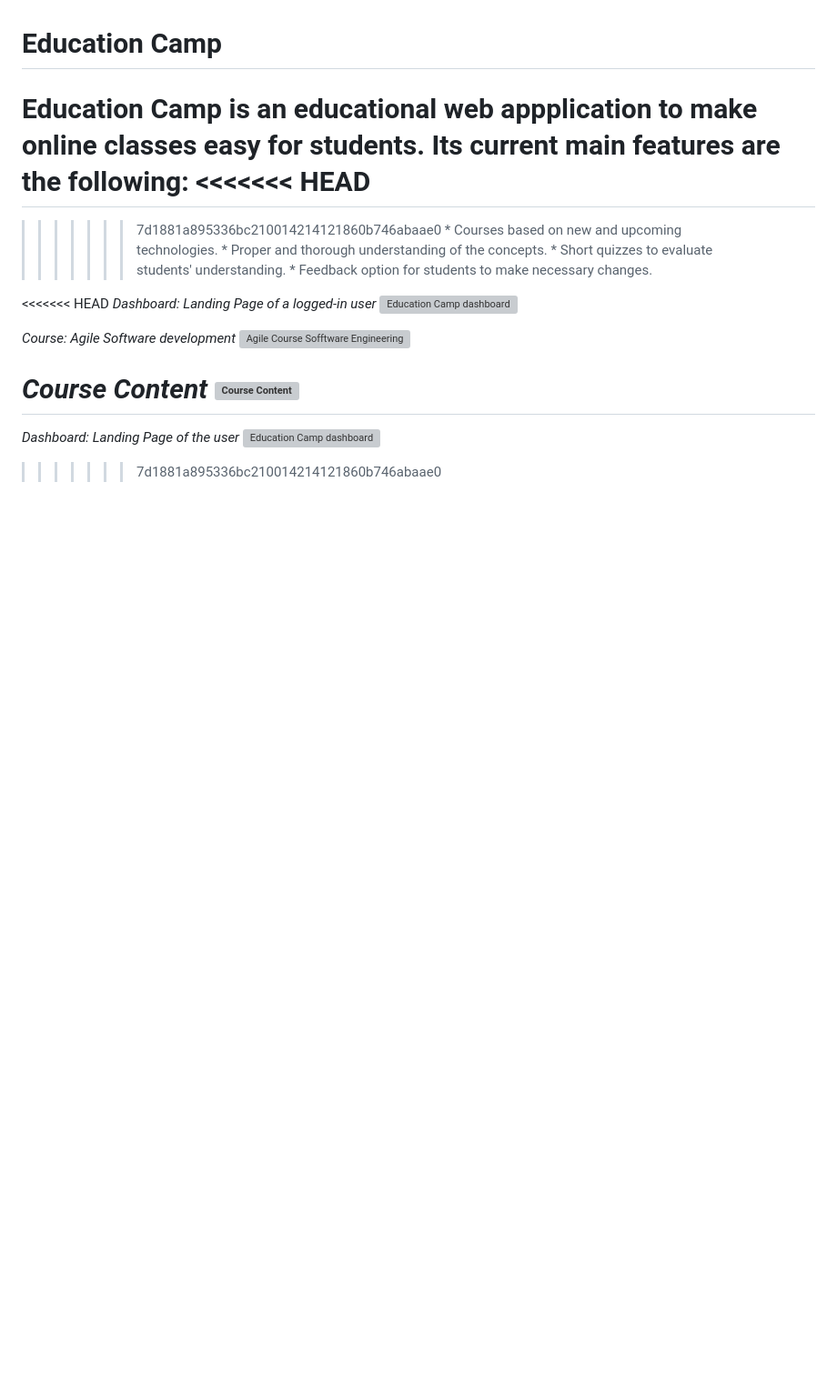
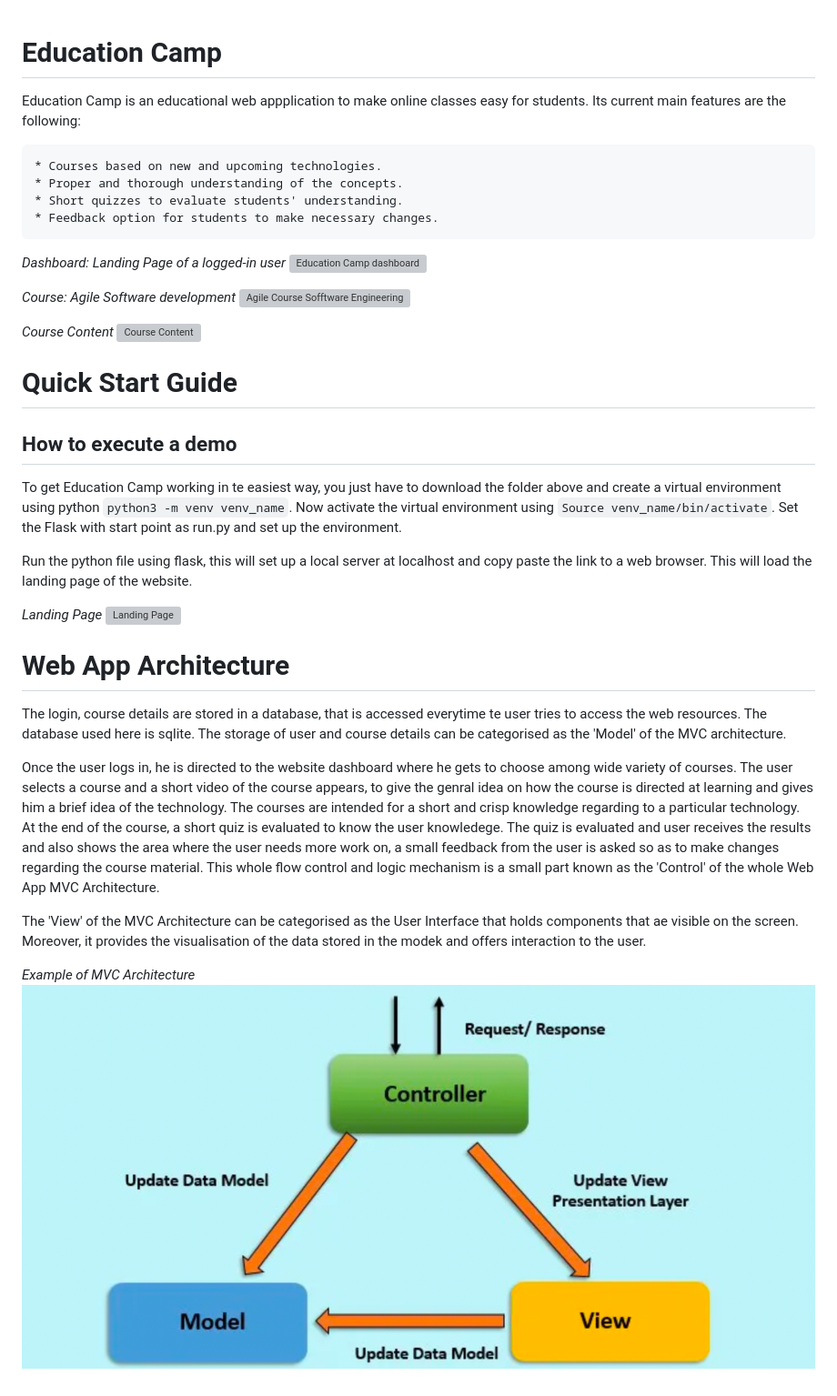
Before and after one commit to draj2931/Agile-Web-Applicaion-project-2, a Markdown page: README.md, the part around the change. Shown: that part at 91% size. Rendered like a GitHub page; pictures changed too: MVC.png (added); blank space fills up the shorter version; grey boxes are pictures that could not be loaded.

```diff
--- a/README.md
+++ b/README.md
@@ -2,16 +2,16 @@
 
 
 Education Camp is an educational web appplication to make online classes easy for students. Its current main features are the following:
-<<<<<<< HEAD
-=======
 
->>>>>>> 7d1881a895336bc210014214121860b746abaae0
+
+
     * Courses based on new and upcoming technologies.
     * Proper and thorough understanding of the concepts.
     * Short quizzes to evaluate students' understanding.
     * Feedback option for students to make necessary changes.
 
-<<<<<<< HEAD
+
+
 *Dashboard: Landing Page of a logged-in user*
 ![Education Camp dashboard](https://github.com/draj2931/Agile-Web-Applicaion-project-2/blob/master/Dashboard.png)
 
@@ -20,7 +20,30 @@ Education Camp is an educational web appplication to make online classes easy fo
 
 *Course Content*
 ![Course Content](https://github.com/draj2931/Agile-Web-Applicaion-project-2/blob/master/Agile.png)
-=======
-*Dashboard: Landing Page of the user*
-![Education Camp dashboard](https://github.com/draj2931/Agile-Web-Applicaion-project-2/blob/master/Dashboard.png)
->>>>>>> 7d1881a895336bc210014214121860b746abaae0
+
+
+
+# Quick Start Guide
+
+
+## How to execute a demo
+
+To get Education Camp working in te easiest way, you just have to download the folder above and create a virtual environment using python <code>python3 -m venv venv_name</code>. Now activate the virtual environment using <code>Source venv_name/bin/activate</code>. Set the Flask with start point as run.py and set up the environment.
+
+Run the python file using flask, this will set up a local server at localhost and copy paste the link to a web browser. This will load the landing page of the website.
+
+*Landing Page*
+![Landing Page](https://github.com/draj2931/Agile-Web-Applicaion-project-2/blob/master/Landingpage.png)
+
+# Web App Architecture
+
+The login, course details are stored in a database, that is accessed everytime te user tries to access the web resources. The database used here is sqlite. The storage of user and course details can be categorised as the 'Model' of the MVC architecture.
+
+Once the user logs in, he is directed to the website dashboard where he gets to choose among wide variety of courses. The user selects a course and a short video of the course appears, to give the genral idea on how the course is directed at learning and gives him a brief idea of the technology. The courses are intended for a short and crisp knowledge regarding to a particular technology. At the end of the course, a short quiz is evaluated to know the user knowledege. The quiz is evaluated and user receives the results and also shows the area where the user needs more work on, a small feedback from the user is asked so as to make changes regarding the course material. This whole flow control and logic mechanism is a small part known as the 'Control' of the whole Web App MVC Architecture.
+
+
+The 'View' of the MVC Architecture can be categorised as the User Interface that holds components that ae visible on the screen. Moreover, it provides the visualisation of the data stored in the modek and offers interaction to the user.
+
+
+*Example of MVC Architecture*
+![MVC Architecture](https://github.com/draj2931/Agile-Web-Applicaion-project-2/blob/master/MVC.png)
```
Also changed, not shown: 2 other files.
